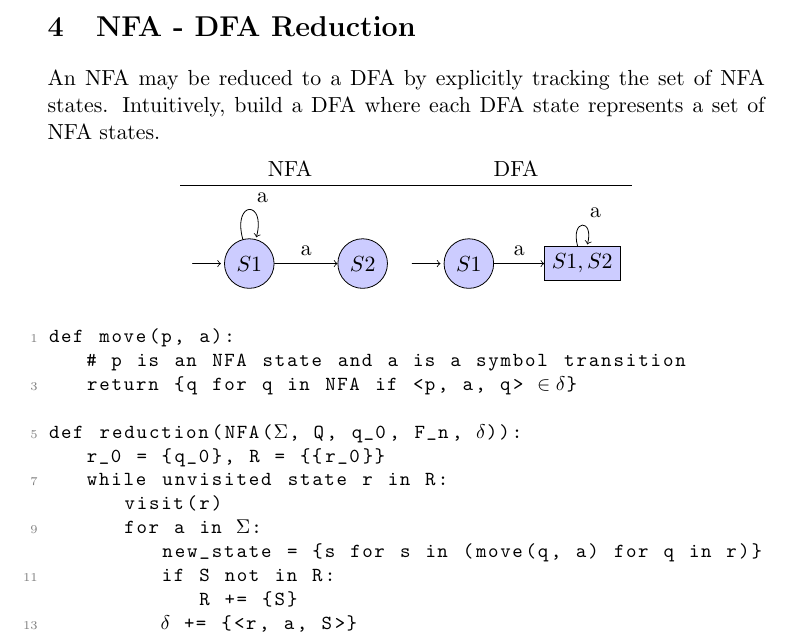
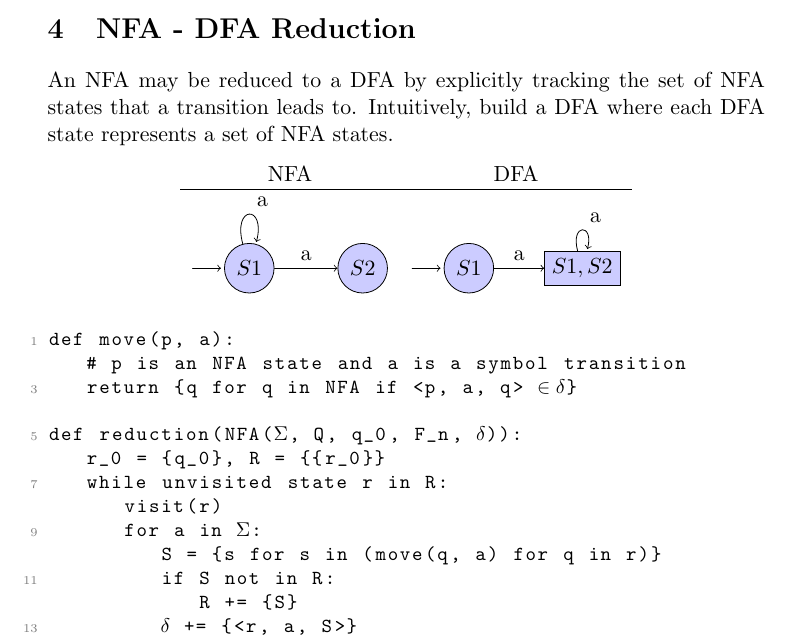
Before and after one commit to xjtian/class_notes, a LaTeX document (CMSC330/reglang.tex): part of page 2 of 3, cut so that both start at the same text. Compiled offline with pdfLaTeX.

Commit message:
Fixed some typos in old 330 automata notes

```diff
--- a/CMSC330/reglang.tex
+++ b/CMSC330/reglang.tex
@@ -85,7 +85,7 @@ boxpos=t
 	\subparagraph{NFA-$\epsilon$} An NFA-$\epsilon$ has one or more paths encoded as an empty character, meaning that when reading through string it is possible to take a path without actually advancing a character.
 
 \section{NFA - DFA Reduction}
-	An NFA may be reduced to a DFA by explicitly tracking the set of NFA states. Intuitively, build a DFA where each DFA state represents a set of NFA states.
+	An NFA may be reduced to a DFA by explicitly tracking the set of NFA states that a transition leads to. Intuitively, build a DFA where each DFA state represents a set of NFA states.
 	\begin{center}
 	\begin{tabular}{cc}
 		NFA & DFA\\\hline
@@ -145,7 +145,7 @@ boxpos=t
 			while unvisited state r in R:
 				visit(r)
 				for a in $\Sigma$:
-					new_state = {s for s in (move(q, a) for q in r)}
+					S = {s for s in (move(q, a) for q in r)}
 					if S not in R:
 						R += {S}
 					$\delta$ += {<r, a, S>}
```
